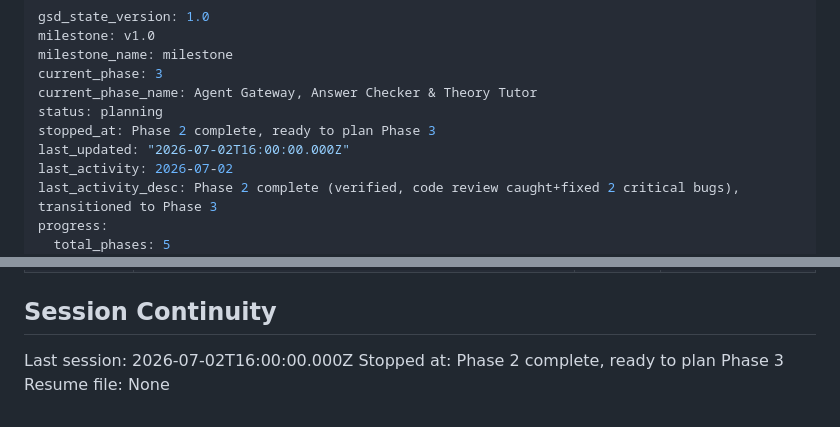
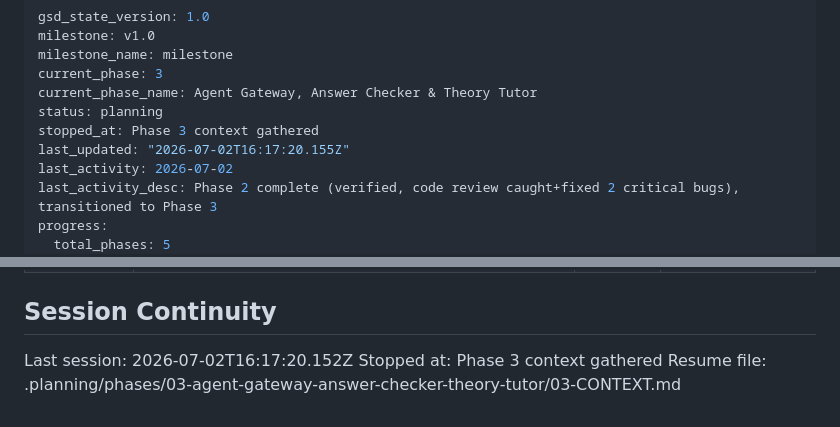
Before and after one commit to Vsevolod-Rusinskiy/english-quest-gsd, a Markdown page: .planning/STATE.md, 2 parts joined by grey strips. Rendered like a GitHub page.

Commit message:
docs(state): record phase 3 context session

```diff
--- a/.planning/STATE.md
+++ b/.planning/STATE.md
@@ -5,8 +5,8 @@ milestone_name: milestone
 current_phase: 3
 current_phase_name: Agent Gateway, Answer Checker & Theory Tutor
 status: planning
-stopped_at: Phase 2 complete, ready to plan Phase 3
-last_updated: "2026-07-02T16:00:00.000Z"
+stopped_at: Phase 3 context gathered
+last_updated: "2026-07-02T16:17:20.155Z"
 last_activity: 2026-07-02
 last_activity_desc: Phase 2 complete (verified, code review caught+fixed 2 critical bugs), transitioned to Phase 3
 progress:
@@ -91,6 +91,6 @@ Items acknowledged and carried forward from previous milestone close:
 
 ## Session Continuity
 
-Last session: 2026-07-02T16:00:00.000Z
-Stopped at: Phase 2 complete, ready to plan Phase 3
-Resume file: None
+Last session: 2026-07-02T16:17:20.152Z
+Stopped at: Phase 3 context gathered
+Resume file: .planning/phases/03-agent-gateway-answer-checker-theory-tutor/03-CONTEXT.md
```
